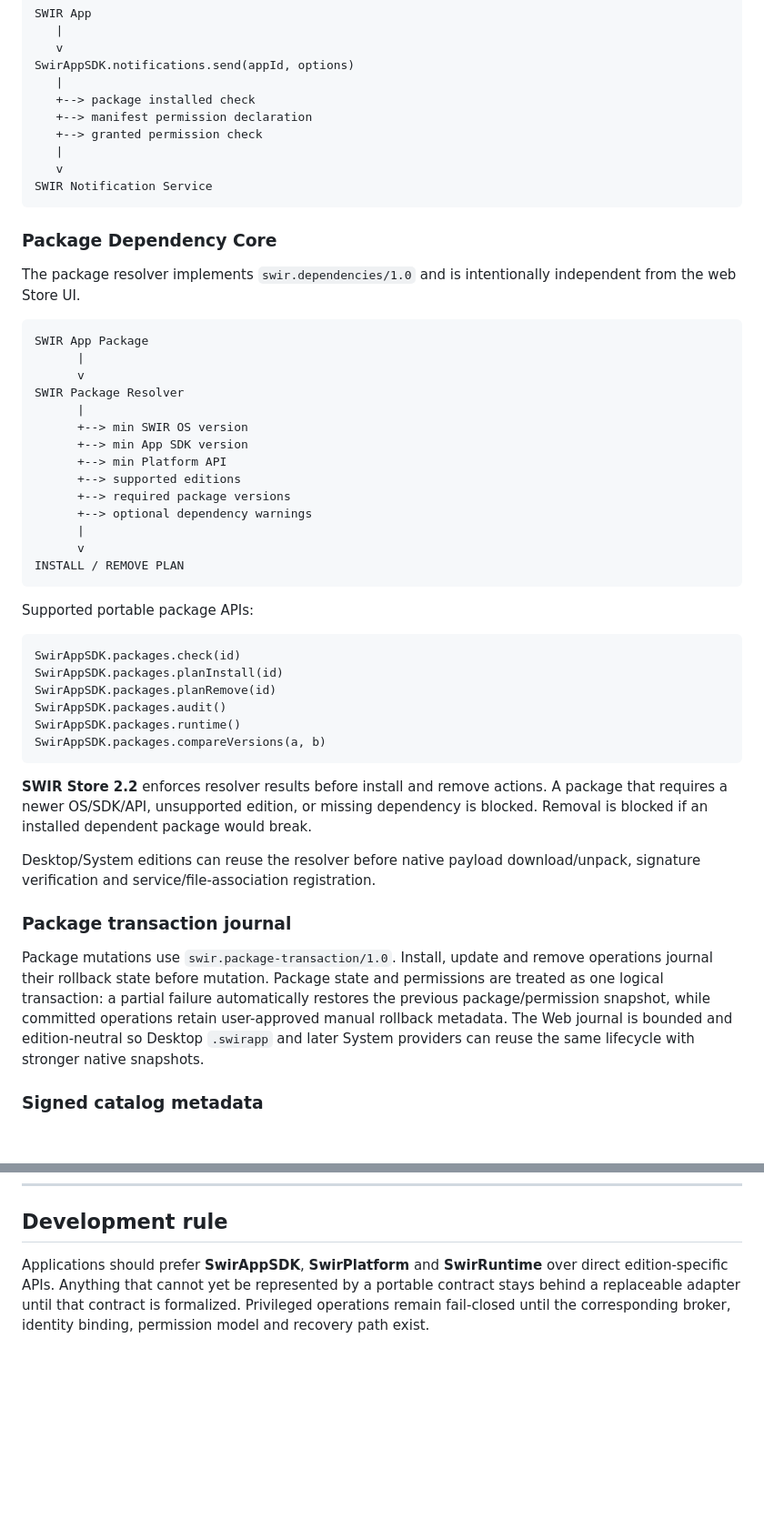
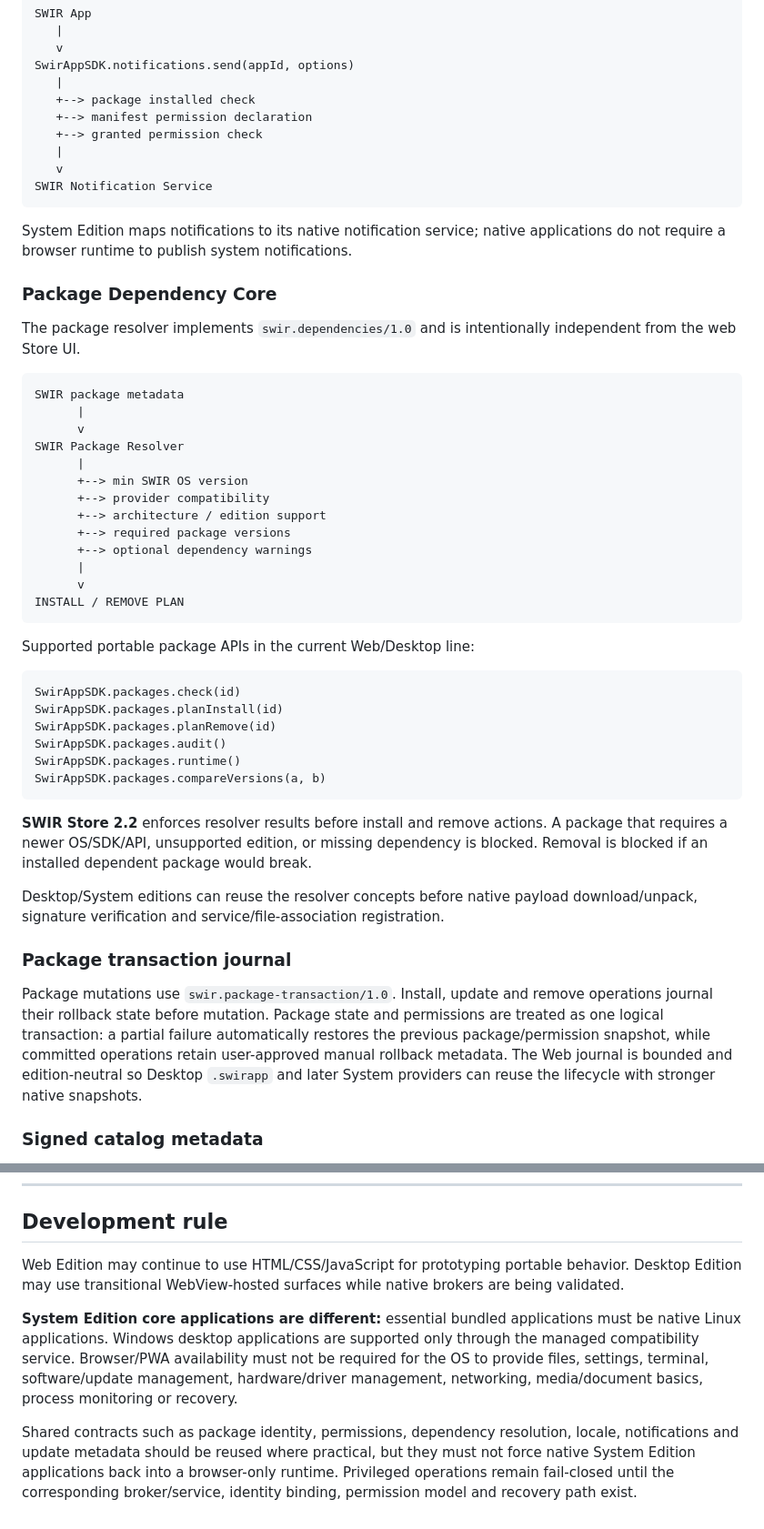
Before and after one commit to Swir/SWIR_OS, a Markdown page: SWIR-OS-ARCHITECTURE.md, 2 parts joined by grey strips. Shown at 91% size. GitHub-like rendering; blank space fills up the shorter version.

````diff
--- a/SWIR-OS-ARCHITECTURE.md
+++ b/SWIR-OS-ARCHITECTURE.md
@@ -172,20 +174,21 @@ SwirAppSDK.notifications.send(appId, options)
 SWIR Notification Service
 ```
 
+System Edition maps notifications to its native notification service; native applications do not require a browser runtime to publish system notifications.
+
 ### Package Dependency Core
 
 The package resolver implements `swir.dependencies/1.0` and is intentionally independent from the web Store UI.
 
 ```text
-SWIR App Package
+SWIR package metadata
       |
       v
 SWIR Package Resolver
       |
       +--> min SWIR OS version
-      +--> min App SDK version
-      +--> min Platform API
-      +--> supported editions
+      +--> provider compatibility
+      +--> architecture / edition support
       +--> required package versions
       +--> optional dependency warnings
       |
@@ -193,7 +196,7 @@ SWIR Package Resolver
 INSTALL / REMOVE PLAN
 ```
 
-Supported portable package APIs:
+Supported portable package APIs in the current Web/Desktop line:
 
 ```text
 SwirAppSDK.packages.check(id)
@@ -206,11 +209,11 @@ SwirAppSDK.packages.compareVersions(a, b)
 
 **SWIR Store 2.2** enforces resolver results before install and remove actions. A package that requires a newer OS/SDK/API, unsupported edition, or missing dependency is blocked. Removal is blocked if an installed dependent package would break.
 
-Desktop/System editions can reuse the resolver before native payload download/unpack, signature verification and service/file-association registration.
+Desktop/System editions can reuse the resolver concepts before native payload download/unpack, signature verification and service/file-association registration.
 
 ### Package transaction journal
 
-Package mutations use `swir.package-transaction/1.0`. Install, update and remove operations journal their rollback state before mutation. Package state and permissions are treated as one logical transaction: a partial failure automatically restores the previous package/permission snapshot, while committed operations retain user-approved manual rollback metadata. The Web journal is bounded and edition-neutral so Desktop `.swirapp` and later System providers can reuse the same lifecycle with stronger native snapshots.
+Package mutations use `swir.package-transaction/1.0`. Install, update and remove operations journal their rollback state before mutation. Package state and permissions are treated as one logical transaction: a partial failure automatically restores the previous package/permission snapshot, while committed operations retain user-approved manual rollback metadata. The Web journal is bounded and edition-neutral so Desktop `.swirapp` and later System providers can reuse the lifecycle with stronger native snapshots.
 
 ### Signed catalog metadata
 
@@ -395,4 +426,8 @@ Planned:
 
 ## Development rule
 
-Applications should prefer **SwirAppSDK**, **SwirPlatform** and **SwirRuntime** over direct edition-specific APIs. Anything that cannot yet be represented by a portable contract stays behind a replaceable adapter until that contract is formalized. Privileged operations remain fail-closed until the corresponding broker, identity binding, permission model and recovery path exist.
+Web Edition may continue to use HTML/CSS/JavaScript for prototyping portable behavior. Desktop Edition may use transitional WebView-hosted surfaces while native brokers are being validated.
+
+**System Edition core applications are different:** essential bundled applications must be native Linux applications. Windows desktop applications are supported only through the managed compatibility service. Browser/PWA availability must not be required for the OS to provide files, settings, terminal, software/update management, hardware/driver management, networking, media/document basics, process monitoring or recovery.
+
+Shared contracts such as package identity, permissions, dependency resolution, locale, notifications and update metadata should be reused where practical, but they must not force native System Edition applications back into a browser-only runtime. Privileged operations remain fail-closed until the corresponding broker/service, identity binding, permission model and recovery path exist.
````
Also changed, not shown: other parts of SWIR-OS-ARCHITECTURE.md (+57 -27 lines).
